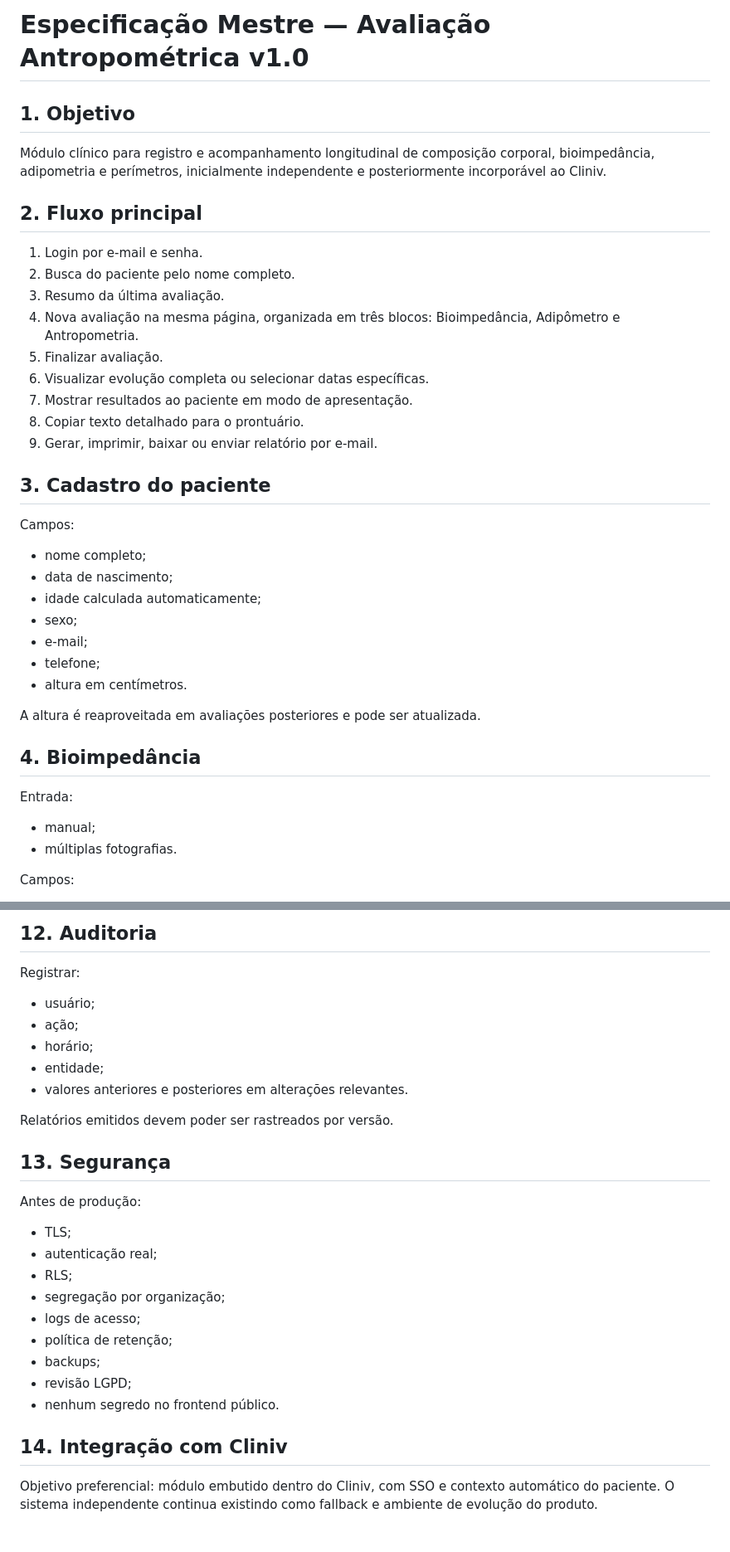
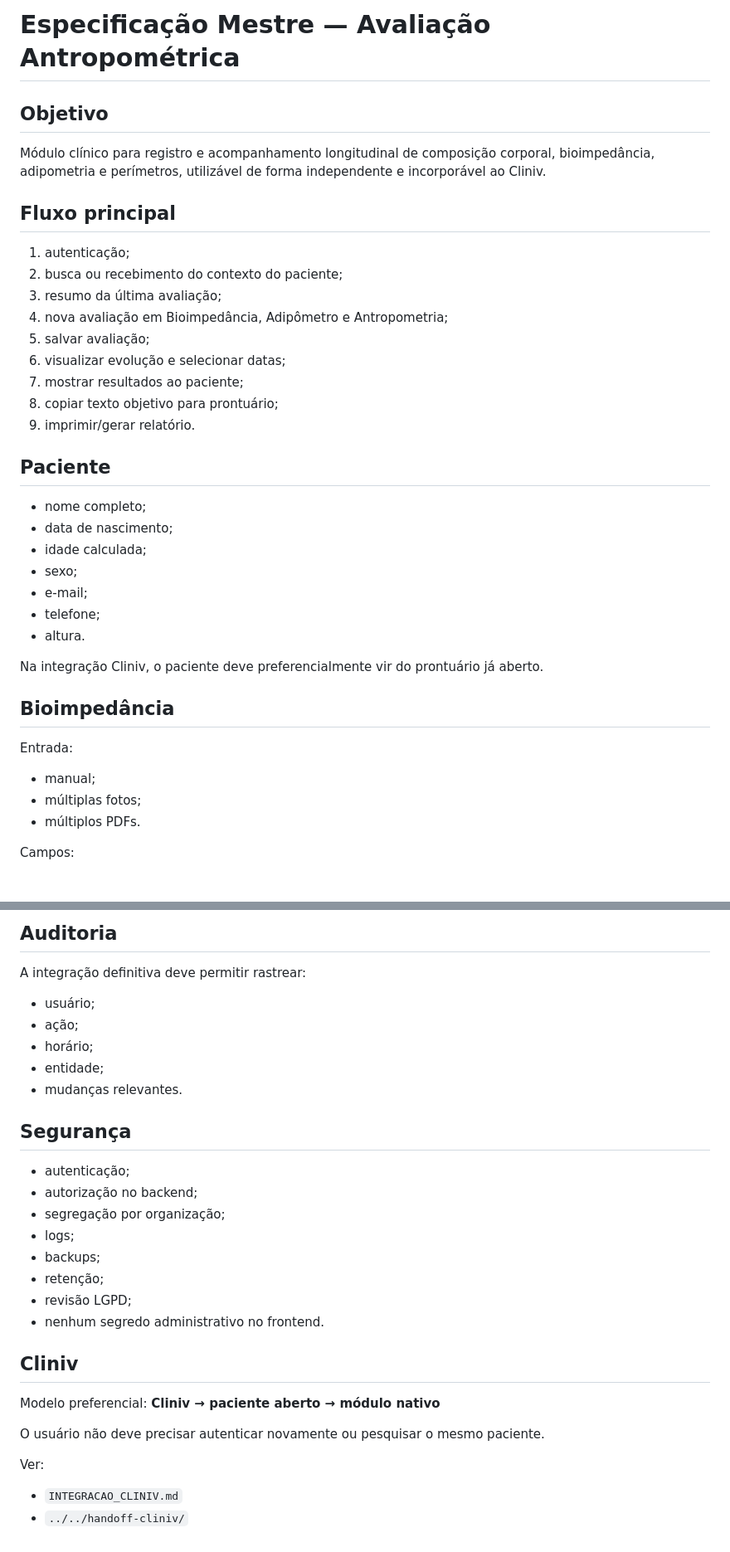
Before and after one commit to drthaleschateaubriand/bioevolucao-app, a Markdown page: professional/docs/ESPECIFICACAO_MESTRE.md, 2 parts joined by grey strips. Shown at 83% size. GitHub-like rendering.

```diff
--- a/professional/docs/ESPECIFICACAO_MESTRE.md
+++ b/professional/docs/ESPECIFICACAO_MESTRE.md
@@ -1,35 +1,35 @@
-# Especificação Mestre — Avaliação Antropométrica v1.0
+# Especificação Mestre — Avaliação Antropométrica
 
-## 1. Objetivo
-Módulo clínico para registro e acompanhamento longitudinal de composição corporal, bioimpedância, adipometria e perímetros, inicialmente independente e posteriormente incorporável ao Cliniv.
+## Objetivo
+Módulo clínico para registro e acompanhamento longitudinal de composição corporal, bioimpedância, adipometria e perímetros, utilizável de forma independente e incorporável ao Cliniv.
 
-## 2. Fluxo principal
-1. Login por e-mail e senha.
-2. Busca do paciente pelo nome completo.
-3. Resumo da última avaliação.
-4. Nova avaliação na mesma página, organizada em três blocos: Bioimpedância, Adipômetro e Antropometria.
-5. Finalizar avaliação.
-6. Visualizar evolução completa ou selecionar datas específicas.
-7. Mostrar resultados ao paciente em modo de apresentação.
-8. Copiar texto detalhado para o prontuário.
-9. Gerar, imprimir, baixar ou enviar relatório por e-mail.
+## Fluxo principal
+1. autenticação;
+2. busca ou recebimento do contexto do paciente;
+3. resumo da última avaliação;
+4. nova avaliação em Bioimpedância, Adipômetro e Antropometria;
+5. salvar avaliação;
+6. visualizar evolução e selecionar datas;
+7. mostrar resultados ao paciente;
+8. copiar texto objetivo para prontuário;
+9. imprimir/gerar relatório.
 
-## 3. Cadastro do paciente
-Campos:
+## Paciente
 - nome completo;
 - data de nascimento;
-- idade calculada automaticamente;
+- idade calculada;
 - sexo;
 - e-mail;
 - telefone;
-- altura em centímetros.
+- altura.
 
-A altura é reaproveitada em avaliações posteriores e pode ser atualizada.
+Na integração Cliniv, o paciente deve preferencialmente vir do prontuário já aberto.
 
-## 4. Bioimpedância
+## Bioimpedância
 Entrada:
 - manual;
-- múltiplas fotografias.
+- múltiplas fotos;
+- múltiplos PDFs.
 
 Campos:
 - peso;
@@ -137,26 +133,28 @@ Assistente pode cadastrar paciente e editar dados administrativos, mas não deve
 
-## 12. Auditoria
-Registrar:
+## Auditoria
+A integração definitiva deve permitir rastrear:
 - usuário;
 - ação;
 - horário;
 - entidade;
-- valores anteriores e posteriores em alterações relevantes.
+- mudanças relevantes.
 
-Relatórios emitidos devem poder ser rastreados por versão.
+## Segurança
+- autenticação;
+- autorização no backend;
+- segregação por organização;
+- logs;
+- backups;
+- retenção;
+- revisão LGPD;
+- nenhum segredo administrativo no frontend.
 
-## 13. Segurança
-Antes de produção:
-- TLS;
-- autenticação real;
-- RLS;
-- segregação por organização;
-- logs de acesso;
-- política de retenção;
-- backups;
-- revisão LGPD;
-- nenhum segredo no frontend público.
+## Cliniv
+Modelo preferencial:
+**Cliniv → paciente aberto → módulo nativo**
 
-## 14. Integração com Cliniv
-Objetivo preferencial: módulo embutido dentro do Cliniv, com SSO e contexto automático do paciente.
-O sistema independente continua existindo como fallback e ambiente de evolução do produto.
+O usuário não deve precisar autenticar novamente ou pesquisar o mesmo paciente.
+
+Ver:
+- `INTEGRACAO_CLINIV.md`
+- `../../handoff-cliniv/`
```
Also changed, not shown: other parts of professional/docs/ESPECIFICACAO_MESTRE.md (+50 -54 lines).
